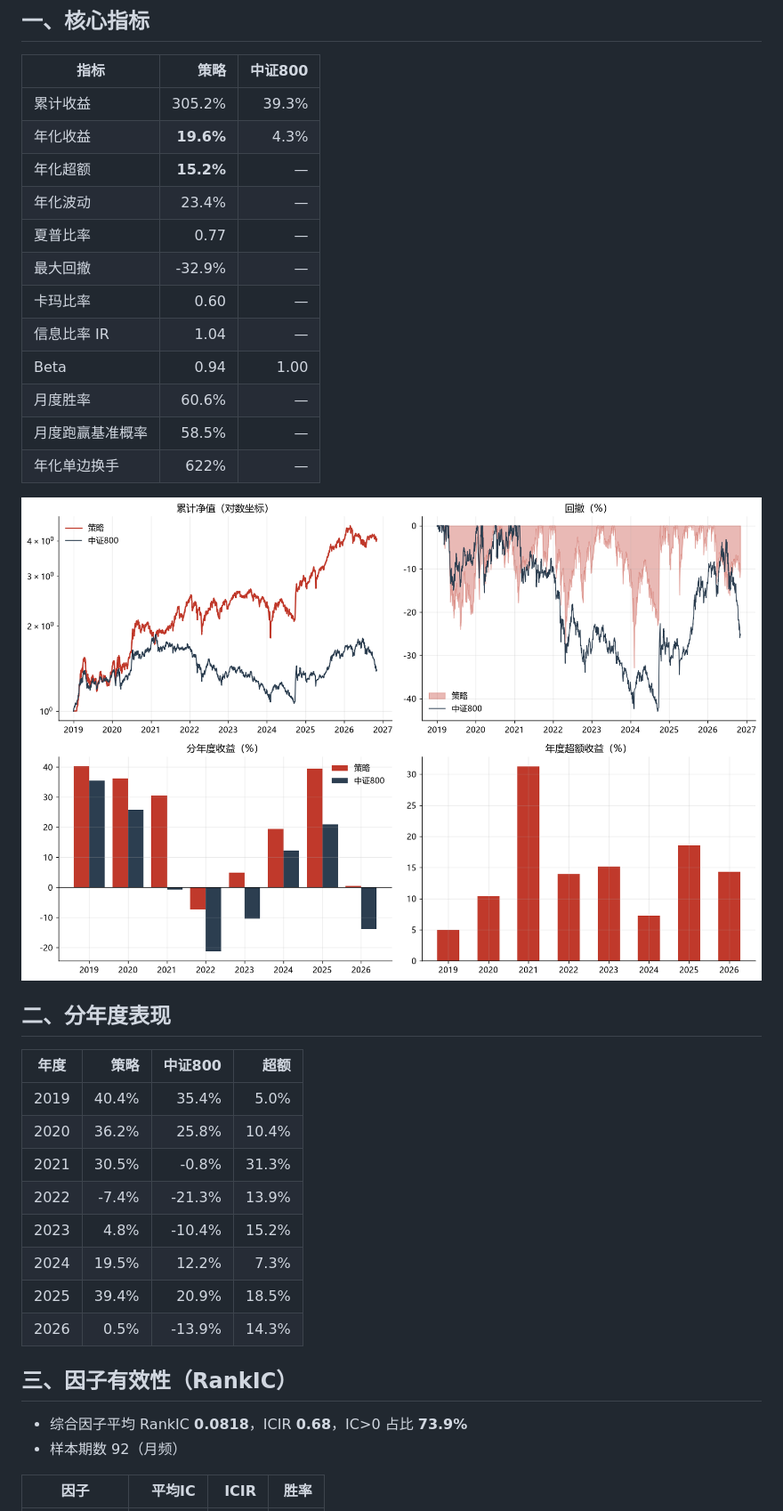
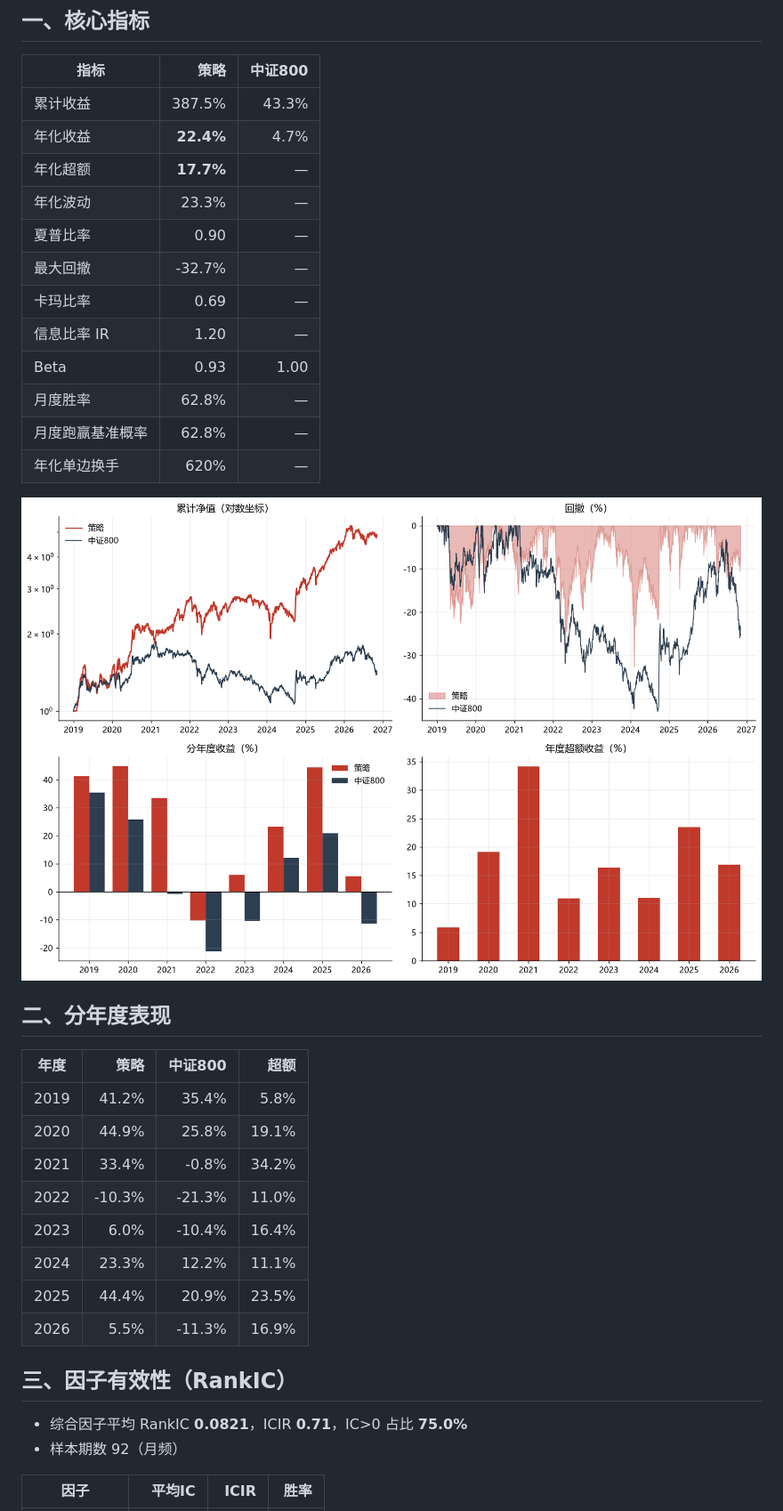
Before and after one commit to Jiongdehuhuan-a/a-share-monthly-picker, a Markdown page: output/回测报告.md, the part around one of its changes. Shown at 89% size. Rendered like a GitHub page; pictures changed too: output/fig_performance.png.

```diff
--- a/output/回测报告.md
+++ b/output/回测报告.md
@@ -6,18 +6,18 @@
 
 | 指标 | 策略 | 中证800 |
 |---|---:|---:|
-| 累计收益 | 305.2% | 39.3% |
-| 年化收益 | **19.6%** | 4.3% |
-| 年化超额 | **15.2%** | — |
-| 年化波动 | 23.4% | — |
-| 夏普比率 | 0.77 | — |
-| 最大回撤 | -32.9% | — |
-| 卡玛比率 | 0.60 | — |
-| 信息比率 IR | 1.04 | — |
-| Beta | 0.94 | 1.00 |
-| 月度胜率 | 60.6% | — |
-| 月度跑赢基准概率 | 58.5% | — |
-| 年化单边换手 | 622% | — |
+| 累计收益 | 387.5% | 43.3% |
+| 年化收益 | **22.4%** | 4.7% |
+| 年化超额 | **17.7%** | — |
+| 年化波动 | 23.3% | — |
+| 夏普比率 | 0.90 | — |
+| 最大回撤 | -32.7% | — |
+| 卡玛比率 | 0.69 | — |
+| 信息比率 IR | 1.20 | — |
+| Beta | 0.93 | 1.00 |
+| 月度胜率 | 62.8% | — |
+| 月度跑赢基准概率 | 62.8% | — |
+| 年化单边换手 | 620% | — |
 
 ![绩效](fig_performance.png)
 
@@ -25,18 +25,18 @@
 
 | 年度 | 策略 | 中证800 | 超额 |
 |---|---:|---:|---:|
-| 2019 | 40.4% | 35.4% | 5.0% |
-| 2020 | 36.2% | 25.8% | 10.4% |
-| 2021 | 30.5% | -0.8% | 31.3% |
-| 2022 | -7.4% | -21.3% | 13.9% |
-| 2023 | 4.8% | -10.4% | 15.2% |
-| 2024 | 19.5% | 12.2% | 7.3% |
-| 2025 | 39.4% | 20.9% | 18.5% |
-| 2026 | 0.5% | -13.9% | 14.3% |
+| 2019 | 41.2% | 35.4% | 5.8% |
+| 2020 | 44.9% | 25.8% | 19.1% |
+| 2021 | 33.4% | -0.8% | 34.2% |
+| 2022 | -10.3% | -21.3% | 11.0% |
+| 2023 | 6.0% | -10.4% | 16.4% |
+| 2024 | 23.3% | 12.2% | 11.1% |
+| 2025 | 44.4% | 20.9% | 23.5% |
+| 2026 | 5.5% | -11.3% | 16.9% |
 
 ## 三、因子有效性（RankIC）
 
-- 综合因子平均 RankIC **0.0818**，ICIR **0.68**，IC>0 占比 **73.9%**
+- 综合因子平均 RankIC **0.0821**，ICIR **0.71**，IC>0 占比 **75.0%**
 - 样本期数 92（月频）
 
 | 因子 | 平均IC | ICIR | 胜率 |
```
Also changed, not shown: other parts of output/回测报告.md (+28 -27 lines), README.md (+14 -9 lines), output/策略优化.md (+41 -0 lines), output/fig_ic.png, 11 other files.
